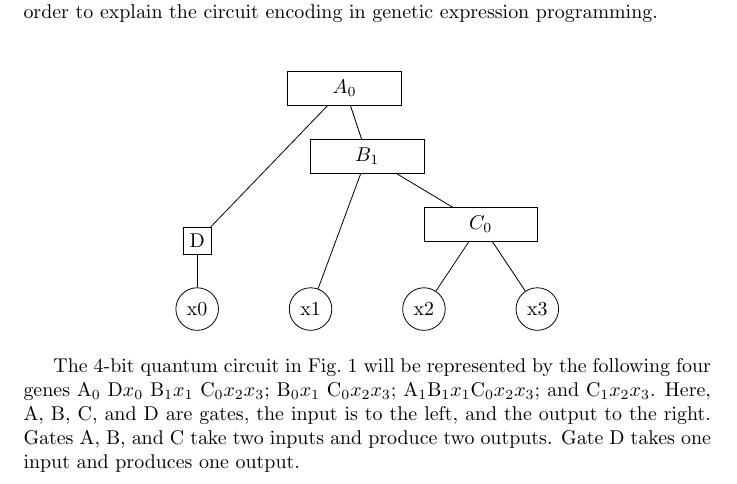
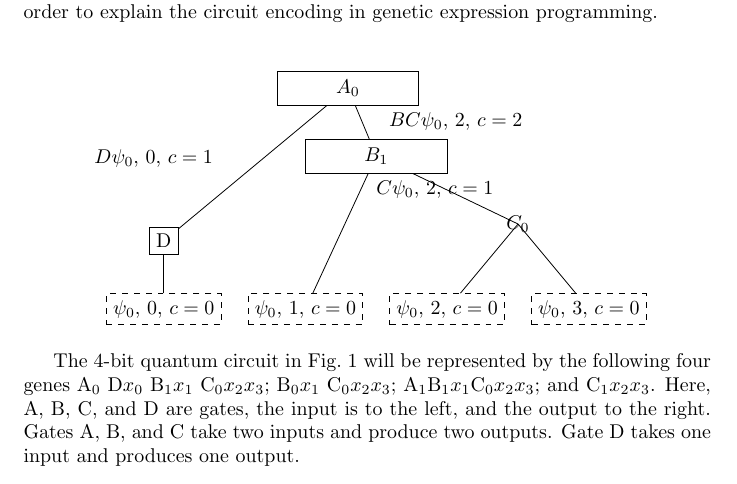
Before and after one commit to g1257/evendim, a LaTeX document (doc/workplan.tex): part of page 1 of 2, cut so that both start at the same text. Compiled offline with pdfLaTeX.

Commit message:
workplan: figure 2 ready

```diff
--- a/doc/workplan.tex
+++ b/doc/workplan.tex
@@ -1,5 +1,7 @@
 \documentclass{article}
 \usepackage{tikz}
+\usetikzlibrary{shapes, arrows, chains}
+\tikzstyle{line} = [draw, -latex']
 \begin{document}
 
 \title{ExaGEP Plan of Work}
@@ -44,11 +46,11 @@
 \begin{figure}[h]\centering{%
 	\begin{tikzpicture}
 		\def\yn{1.2}
-		\def\xn{2}
-		\node[circle, draw=black] (x0) at (0, 0) {x0};
-		\node[circle, draw=black] (x1) at (\xn, 0) {x1};
-		\node[circle, draw=black] (x2) at (2*\xn, 0) {x2};
-		\node[circle, draw=black] (x3) at (3*\xn, 0) {x3};
+		\def\xn{2.5}
+		\node[rectangle, dashed, draw=black] (x0) at (0, 0) {$\psi_0$, 0, $c=0$};
+		\node[rectangle, dashed, draw=black] (x1) at (\xn, 0) {$\psi_0$, 1, $c=0$};
+		\node[rectangle, dashed, draw=black] (x2) at (2*\xn, 0) {$\psi_0$, 2, $c=0$};
+		\node[rectangle, dashed, draw=black] (x3) at (3*\xn, 0) {$\psi_0$, 3, $c=0$};
 		\node[rectangle,draw=black,fill=white] (D) at (0, \yn) {D};
 
 		\coordinate (C) at (2.5*\xn, 1.25*\yn);
@@ -58,15 +60,22 @@
 		\draw (x2) -- (C);
 		\draw (x3) -- (C);
 		\draw (x1) -- (B);
-		\draw (C) -- (B);
-		\draw (D) -- (A);
-		\draw (B) -- (A);
-		\draw[fill=white] (2*\xn, \yn) -- (3*\xn, \yn) -- (3*\xn, 1.5*\yn) -- (2*\xn, 1.5*\yn) -- cycle;
+		%\draw (C) -- (B);
+		\path [line] (C) -- node [text width=2.5cm,midway] {$C\psi_0$, 2, $c=1$} (B);
+		%\draw (D) -- (A);
+		\path [line] (D) -- node [text width=2.5cm,midway, left=1em] {$D\psi_0$, 0, $c=1$} (A);
+		\path [line] (B) -- node [text width=2.5cm,midway, right=1em] {$BC\psi_0$, 2, $c=2$} (A);
+		%\draw (B) -- (A);
+
+		draw[fill=white] (2*\xn, \yn) -- (3*\xn, \yn) -- (3*\xn, 1.5*\yn) -- (2*\xn, 1.5*\yn) -- cycle;
 		\node at (C) {$C_0$};
 		\draw[fill=white] (\xn, 2*\yn) -- (2*\xn, 2*\yn) -- (2*\xn, 2.5*\yn) -- (\xn, 2.5*\yn) -- cycle;
 		\node at (B) {$B_1$};
 		\draw[fill=white] (0.8*\xn, 3*\yn) -- (1.8*\xn, 3*\yn) -- (1.8*\xn, 3.5*\yn) -- (0.8*\xn, 3.5*\yn) -- cycle;
 		\node at (A) {$A_0$};
+
+
+
 	\end{tikzpicture}}
 \end{figure}
 
```
